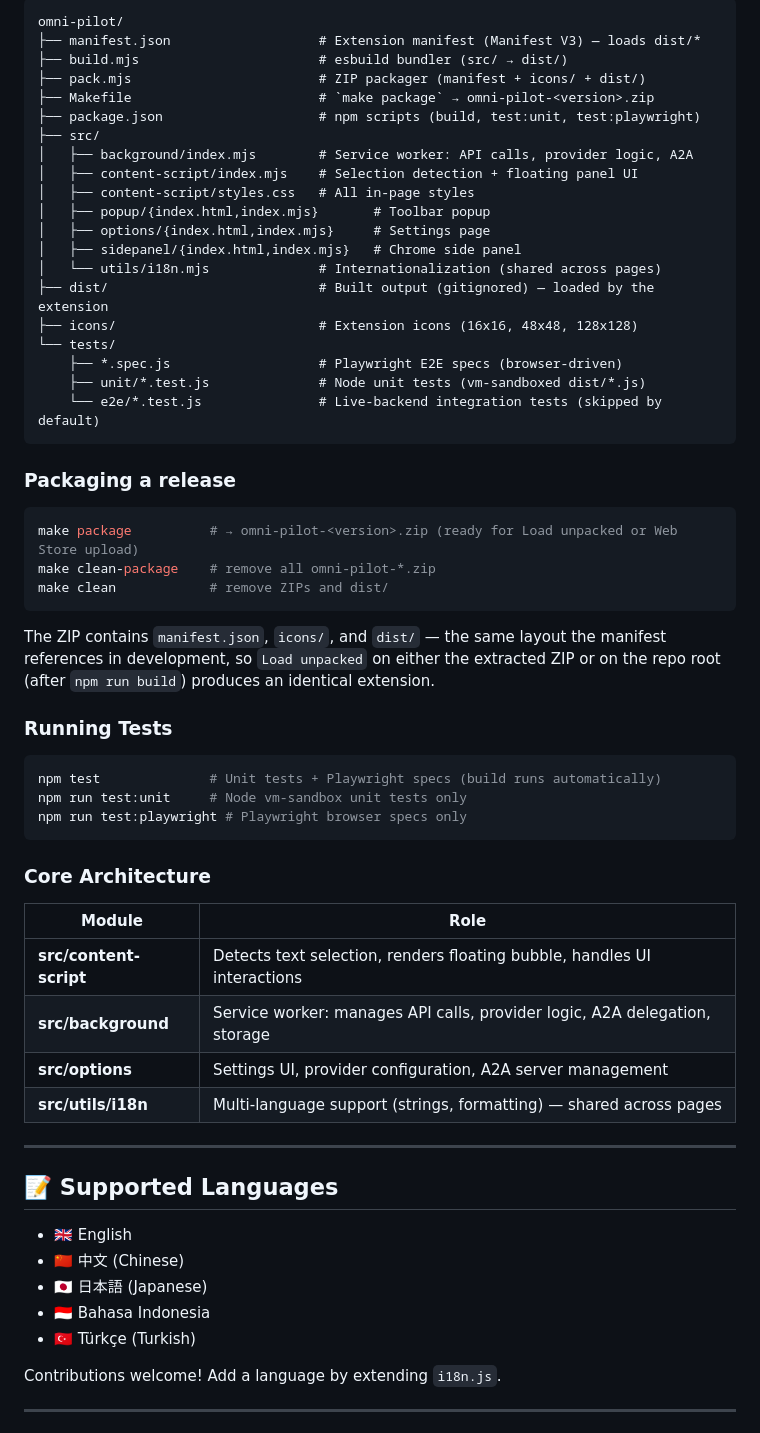
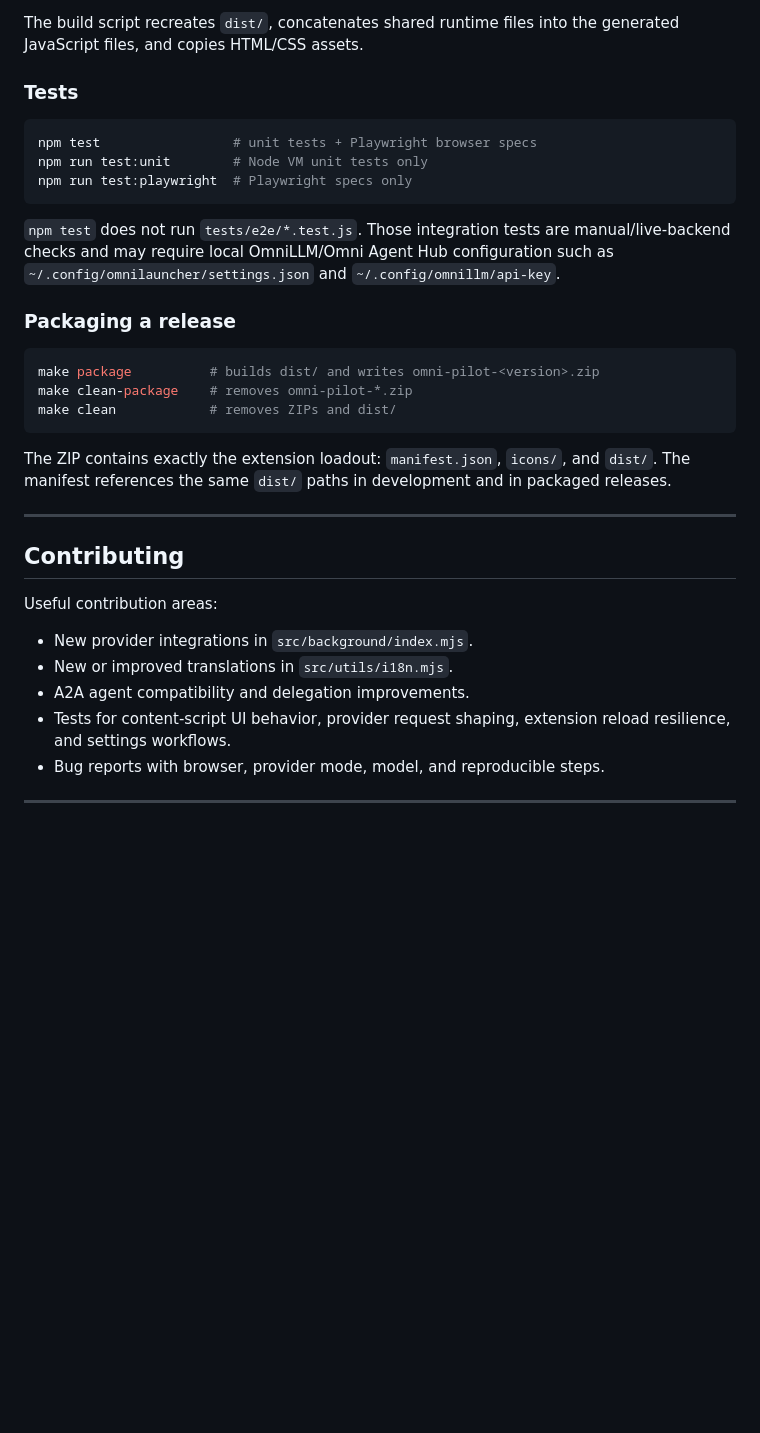
Before and after one commit to OmniLLM/omni-pilot, a Markdown page: README.md, the part around one of its changes. Rendered like a GitHub page; blank space fills up the shorter version.

````diff
--- a/README.md
+++ b/README.md
@@ -166,67 +218,38 @@ rebuild after editing sources.
 ```
-omni-pilot/
-├── manifest.json                   # Extension manifest (Manifest V3) — loads dist/*
-├── build.mjs                       # esbuild bundler (src/ → dist/)
-├── pack.mjs                        # ZIP packager (manifest + icons/ + dist/)
-├── Makefile                        # `make package` → omni-pilot-<version>.zip
-├── package.json                    # npm scripts (build, test:unit, test:playwright)
-├── src/
-│   ├── background/index.mjs        # Service worker: API calls, provider logic, A2A
-│   ├── content-script/index.mjs    # Selection detection + floating panel UI
-│   ├── content-script/styles.css   # All in-page styles
-│   ├── popup/{index.html,index.mjs}       # Toolbar popup
-│   ├── options/{index.html,index.mjs}     # Settings page
-│   ├── sidepanel/{index.html,index.mjs}   # Chrome side panel
-│   └── utils/i18n.mjs              # Internationalization (shared across pages)
-├── dist/                           # Built output (gitignored) — loaded by the extension
-├── icons/                          # Extension icons (16x16, 48x48, 128x128)
-└── tests/
-    ├── *.spec.js                   # Playwright E2E specs (browser-driven)
-    ├── unit/*.test.js              # Node unit tests (vm-sandboxed dist/*.js)
-    └── e2e/*.test.js               # Live-backend integration tests (skipped by default)
+
+The build script recreates `dist/`, concatenates shared runtime files into the generated JavaScript files, and copies HTML/CSS assets.
+
+### Tests
+
+```bash
+npm test                 # unit tests + Playwright browser specs
+npm run test:unit        # Node VM unit tests only
+npm run test:playwright  # Playwright specs only
 ```
+
+`npm test` does not run `tests/e2e/*.test.js`. Those integration tests are manual/live-backend checks and may require local OmniLLM/Omni Agent Hub configuration such as `~/.config/omnilauncher/settings.json` and `~/.config/omnillm/api-key`.
 
 ### Packaging a release
 
 ```bash
-make package          # → omni-pilot-<version>.zip (ready for Load unpacked or Web Store upload)
-make clean-package    # remove all omni-pilot-*.zip
-make clean            # remove ZIPs and dist/
+make package          # builds dist/ and writes omni-pilot-<version>.zip
+make clean-package    # removes omni-pilot-*.zip
+make clean            # removes ZIPs and dist/
 ```
 
-The ZIP contains `manifest.json`, `icons/`, and `dist/` — the same layout the
-manifest references in development, so `Load unpacked` on either the extracted
-ZIP or on the repo root (after `npm run build`) produces an identical
-extension.
-
-### Running Tests
-
-```bash
-npm test              # Unit tests + Playwright specs (build runs automatically)
-npm run test:unit     # Node vm-sandbox unit tests only
-npm run test:playwright # Playwright browser specs only
-```
-
-### Core Architecture
-
-| Module | Role |
-|--------|------|
-| **src/content-script** | Detects text selection, renders floating bubble, handles UI interactions |
-| **src/background** | Service worker: manages API calls, provider logic, A2A delegation, storage |
-| **src/options** | Settings UI, provider configuration, A2A server management |
-| **src/utils/i18n** | Multi-language support (strings, formatting) — shared across pages |
+The ZIP contains exactly the extension loadout: `manifest.json`, `icons/`, and `dist/`. The manifest references the same `dist/` paths in development and in packaged releases.
 
 ---
 
-## 📝 Supported Languages
+## Contributing
 
-- 🇬🇧 English
-- 🇨🇳 中文 (Chinese)
-- 🇯🇵 日本語 (Japanese)
-- 🇮🇩 Bahasa Indonesia
-- 🇹🇷 Türkçe (Turkish)
+Useful contribution areas:
 
-Contributions welcome! Add a language by extending `i18n.js`.
+- New provider integrations in `src/background/index.mjs`.
+- New or improved translations in `src/utils/i18n.mjs`.
+- A2A agent compatibility and delegation improvements.
+- Tests for content-script UI behavior, provider request shaping, extension reload resilience, and settings workflows.
+- Bug reports with browser, provider mode, model, and reproducible steps.
 
 ---
 
````
Also changed, not shown: other parts of README.md (+160 -134 lines).
